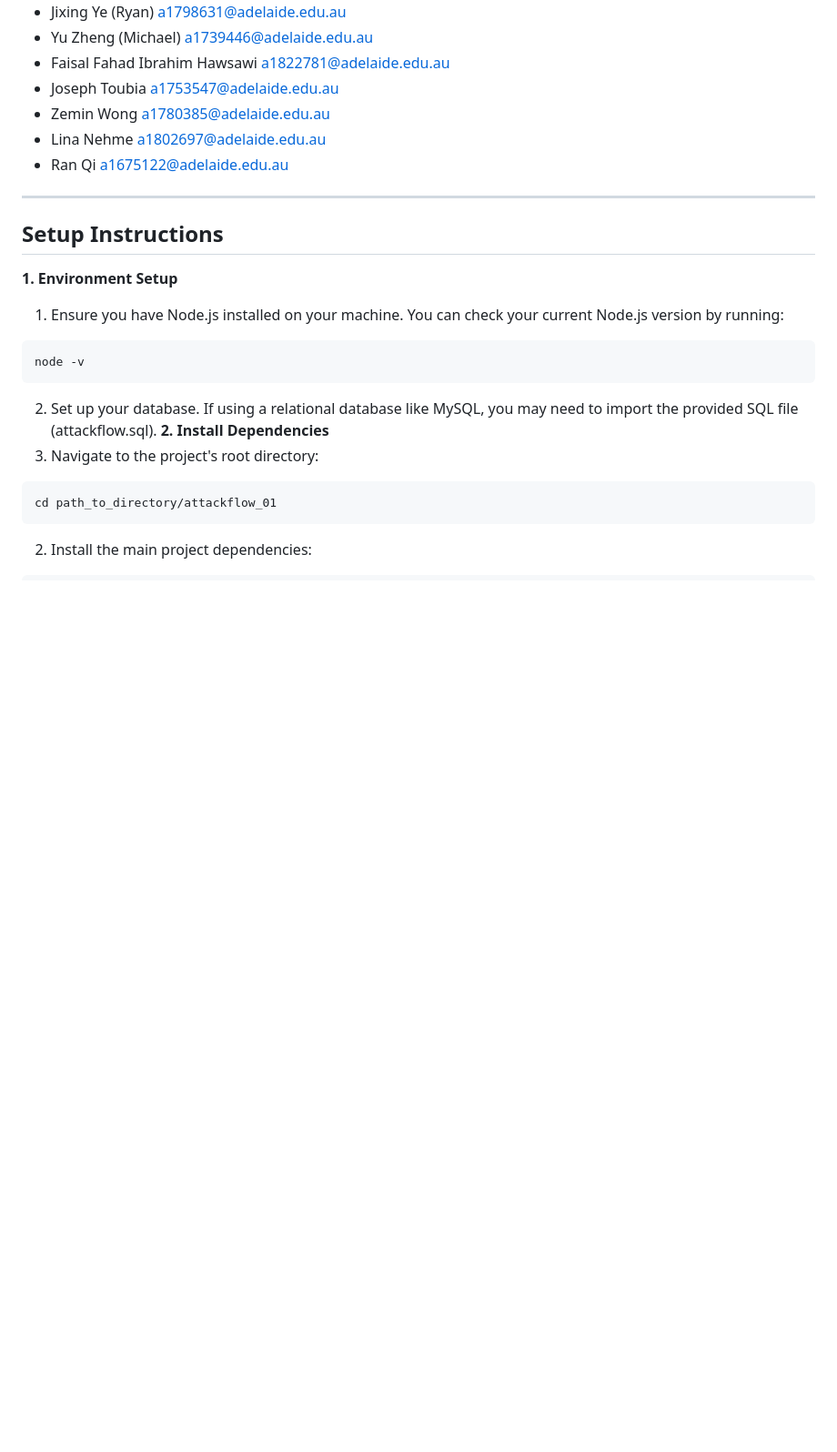
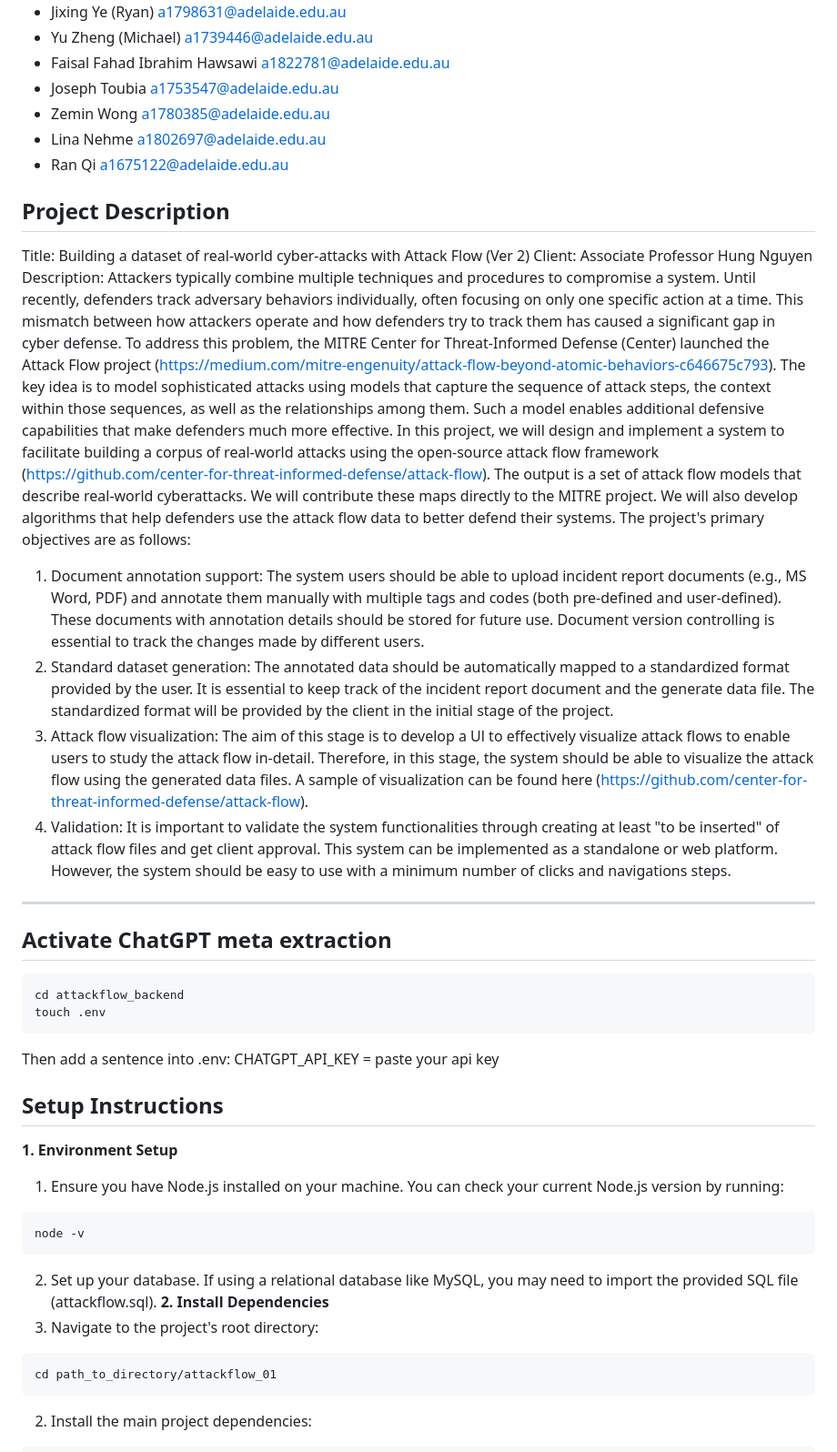
Before and after one commit to JixingY/attackflow10.19, a Markdown page: README.md, the part around the change. Shown: that part at 91% size. Drawn GitHub-style; blank space fills up the shorter version.

````diff
--- a/README.md
+++ b/README.md
@@ -14,7 +14,28 @@
 - Lina Nehme a1802697@adelaide.edu.au
 - Ran Qi a1675122@adelaide.edu.au
 
+## Project Description
+Title: Building a dataset of real-world cyber-attacks with Attack Flow (Ver 2)
+Client: Associate Professor Hung Nguyen
+Description: Attackers typically combine multiple techniques and procedures to compromise a system.
+Until recently, defenders track adversary behaviors individually, often focusing on only one specific action at a time. This mismatch between how attackers operate and how defenders try to track them has caused a significant gap in cyber defense.
+To address this problem, the MITRE Center for Threat-Informed Defense (Center) launched the Attack Flow project (https://medium.com/mitre-engenuity/attack-flow-beyond-atomic-behaviors-c646675c793). The key idea is to model sophisticated attacks using models that capture the sequence of attack steps, the context within those sequences, as well as the relationships among them. Such a model enables additional defensive capabilities that make defenders much more effective.
+In this project, we will design and implement a system to facilitate building a corpus of real-world attacks using the open-source attack flow framework (https://github.com/center-for-threat-informed-defense/attack-flow). The output is a set of attack flow models that describe real-world cyberattacks.
+We will contribute these maps directly to the MITRE project. We will also develop algorithms that help defenders use the attack flow data to better defend their systems.
+The project's primary objectives are as follows:
+1. Document annotation support: The system users should be able to upload incident report documents (e.g., MS Word, PDF) and annotate them manually with multiple tags and codes (both pre-defined and user-defined). These documents with annotation details should be stored for future use. Document version controlling is essential to track the changes made by different users.
+2. Standard dataset generation: The annotated data should be automatically mapped to a standardized format provided by the user. It is essential to keep track of the incident report document and the generate data file. The standardized format will be provided by the client in the initial stage of the project.
+3. Attack flow visualization: The aim of this stage is to develop a Ul to effectively visualize attack flows to enable users to study the attack flow in-detail. Therefore, in this stage, the system should be able to visualize the attack flow using the generated data files. A sample of visualization can be found here (https://github.com/center-for-threat-informed-defense/attack-flow).
+4. Validation: It is important to validate the system functionalities through creating at least "to be inserted" of attack flow files and get client approval.
+This system can be implemented as a standalone or web platform. However, the system should be easy to use with a minimum number of clicks and navigations steps.
+
 ---
+## Activate ChatGPT meta extraction
+```
+cd attackflow_backend
+touch .env
+```
+Then add a sentence into .env: CHATGPT_API_KEY = paste your api key
 
 ## Setup Instructions
 **1. Environment Setup**
````
